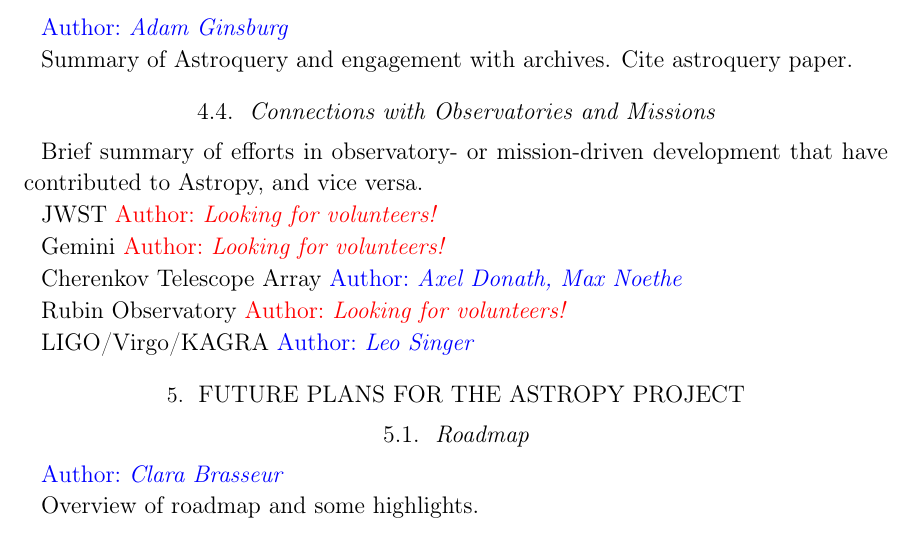
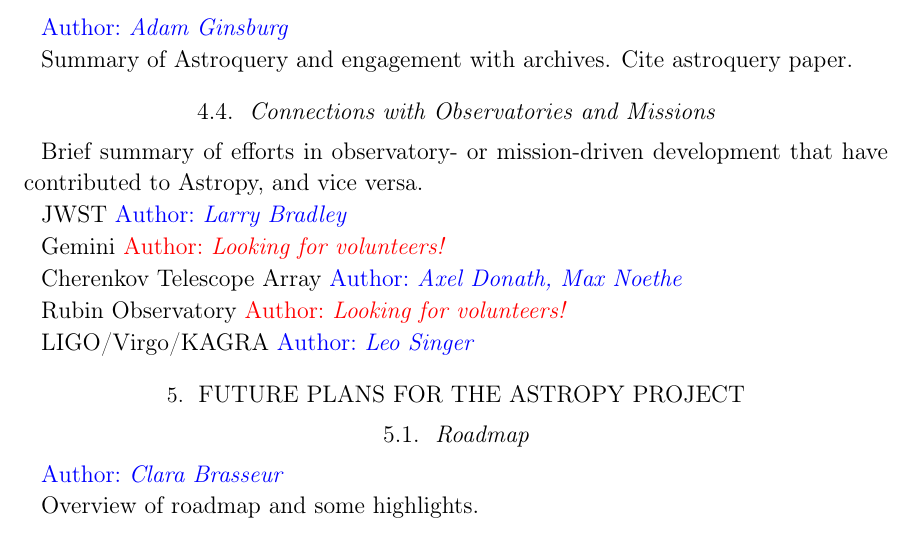
Before and after one commit to astropy/astropy-v5.0-paper, a LaTeX paper (src/ms.tex): part of page 5 of 7, cut so that both start at the same text. Compiled offline with pdfLaTeX.

Commit message:
Update src/ms.tex
Co-authored-by: P. L. Lim <2090236+pllim@users.noreply.github.com>

```diff
--- a/src/ms.tex
+++ b/src/ms.tex
@@ -264,7 +264,7 @@
 contributed to Astropy, and vice versa.
 
 JWST
-\secunfilled
+\secauthor{Larry Bradley}
 
 Gemini
 \secunfilled
```
